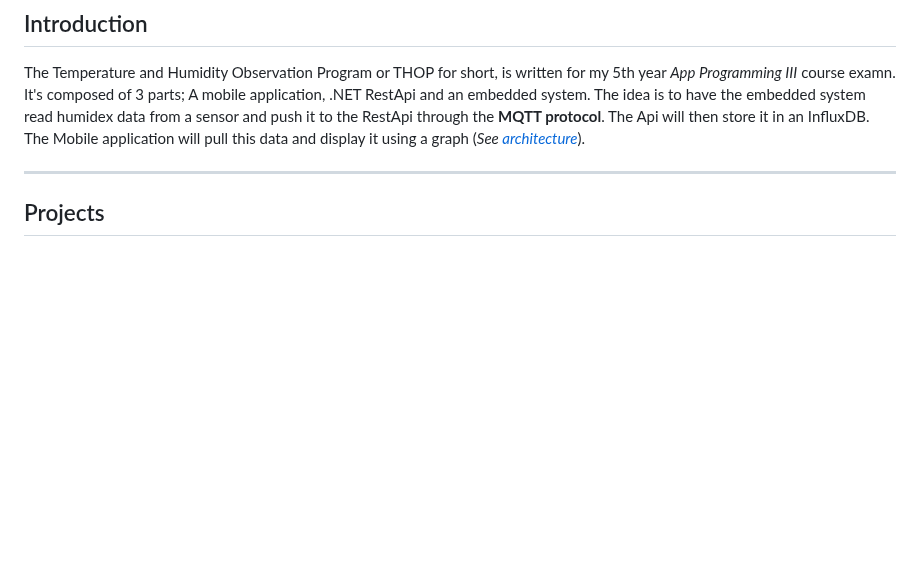
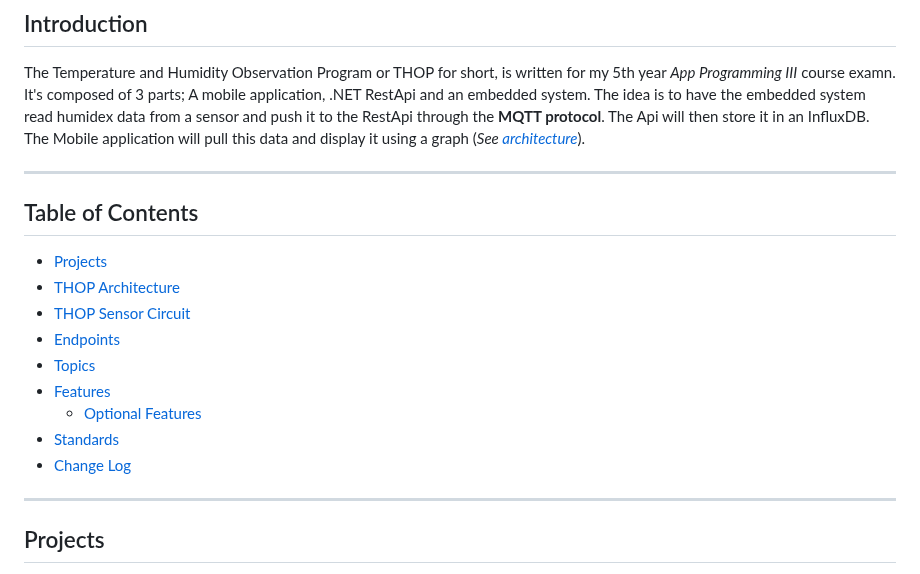
Before and after one commit to Mike-Mortensen-Portfolio/Oiski.School.THOP, a Markdown page: README.md, the part around one of its changes. GitHub-like rendering; blank space fills up the shorter version.

Commit message:
Added TOC to README

```diff
--- a/README.md
+++ b/README.md
@@ -12,6 +12,19 @@ It's composed of 3 parts; A mobile application, .NET RestApi and an embedded sys
 The idea is to have the embedded system read humidex data from a sensor and push it to the RestApi
 through the **MQTT protocol**. The Api will then store it in an InfluxDB.
 The Mobile application will pull this data and display it using a graph (_See [architecture](#thop-architecture)_).
+
+---
+
+## Table of Contents
+- [Projects](#projects)
+- [THOP Architecture](#thop-architecture)
+- [THOP Sensor Circuit](#thop-sensor-circuit)
+- [Endpoints](#endpoints)
+- [Topics](#topics)
+- [Features](#features)
+    - [Optional Features](#optional-features)
+- [Standards](#standards)
+- [Change Log](#change-log)
 
 ---
 
```
Also changed, not shown: other parts of README.md (+1 -1 lines).
